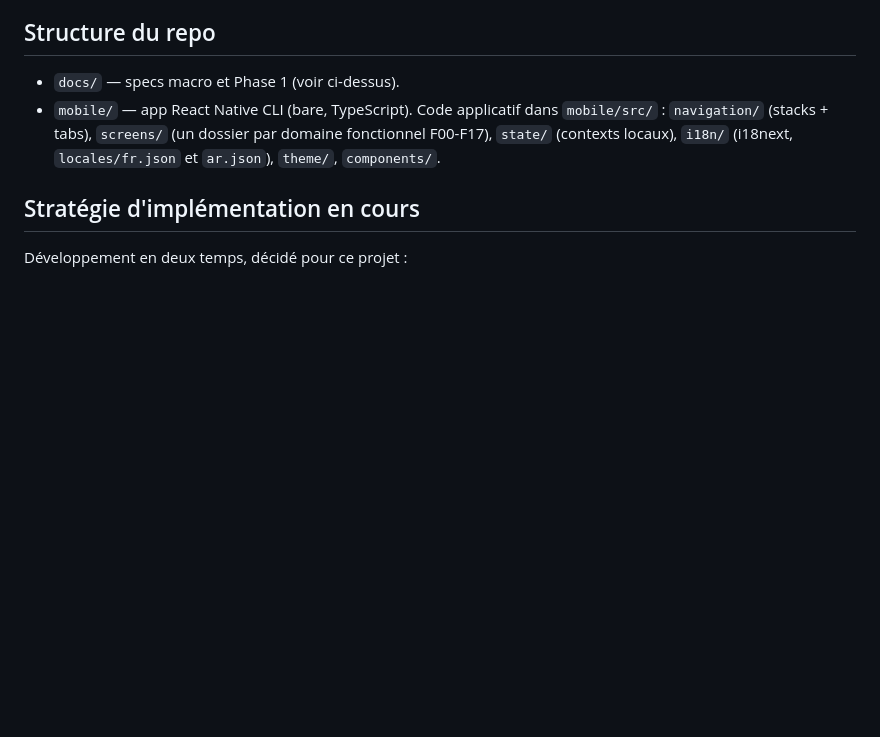
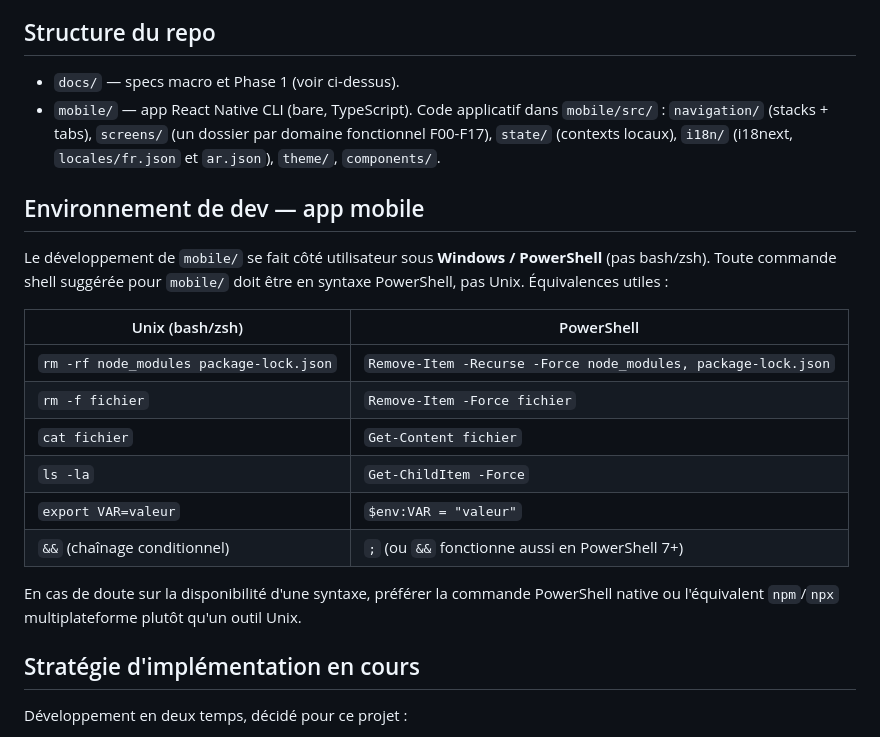
Before and after one commit to ecolealgerienne-ui/echangoorder, a Markdown page: CLAUDE.md, the part around the change. Rendered like a GitHub page; blank space fills up the shorter version.

Commit message:
Documenter que le dev mobile se fait sous Windows/PowerShell
Co-Authored-By: Claude Sonnet 5 <noreply@anthropic.com>
Claude-Session: https://claude.ai/code/session_018NTjFubHQP6CKSoGT3XhN3

```diff
--- a/CLAUDE.md
+++ b/CLAUDE.md
@@ -62,6 +62,21 @@ La **Phase 1 (MVP)** ne concerne que l'app mobile client. Elle est spécifiée e
 - `docs/` — specs macro et Phase 1 (voir ci-dessus).
 - `mobile/` — app React Native CLI (bare, TypeScript). Code applicatif dans `mobile/src/` : `navigation/` (stacks + tabs), `screens/` (un dossier par domaine fonctionnel F00-F17), `state/` (contexts locaux), `i18n/` (i18next, `locales/fr.json` et `ar.json`), `theme/`, `components/`.
 
+## Environnement de dev — app mobile
+
+Le développement de `mobile/` se fait côté utilisateur sous **Windows / PowerShell** (pas bash/zsh). Toute commande shell suggérée pour `mobile/` doit être en syntaxe PowerShell, pas Unix. Équivalences utiles :
+
+| Unix (bash/zsh) | PowerShell |
+|---|---|
+| `rm -rf node_modules package-lock.json` | `Remove-Item -Recurse -Force node_modules, package-lock.json` |
+| `rm -f fichier` | `Remove-Item -Force fichier` |
+| `cat fichier` | `Get-Content fichier` |
+| `ls -la` | `Get-ChildItem -Force` |
+| `export VAR=valeur` | `$env:VAR = "valeur"` |
+| `&&` (chaînage conditionnel) | `;` (ou `&&` fonctionne aussi en PowerShell 7+) |
+
+En cas de doute sur la disponibilité d'une syntaxe, préférer la commande PowerShell native ou l'équivalent `npm`/`npx` multiplateforme plutôt qu'un outil Unix.
+
 ## Stratégie d'implémentation en cours
 
 Développement en deux temps, décidé pour ce projet :
```
